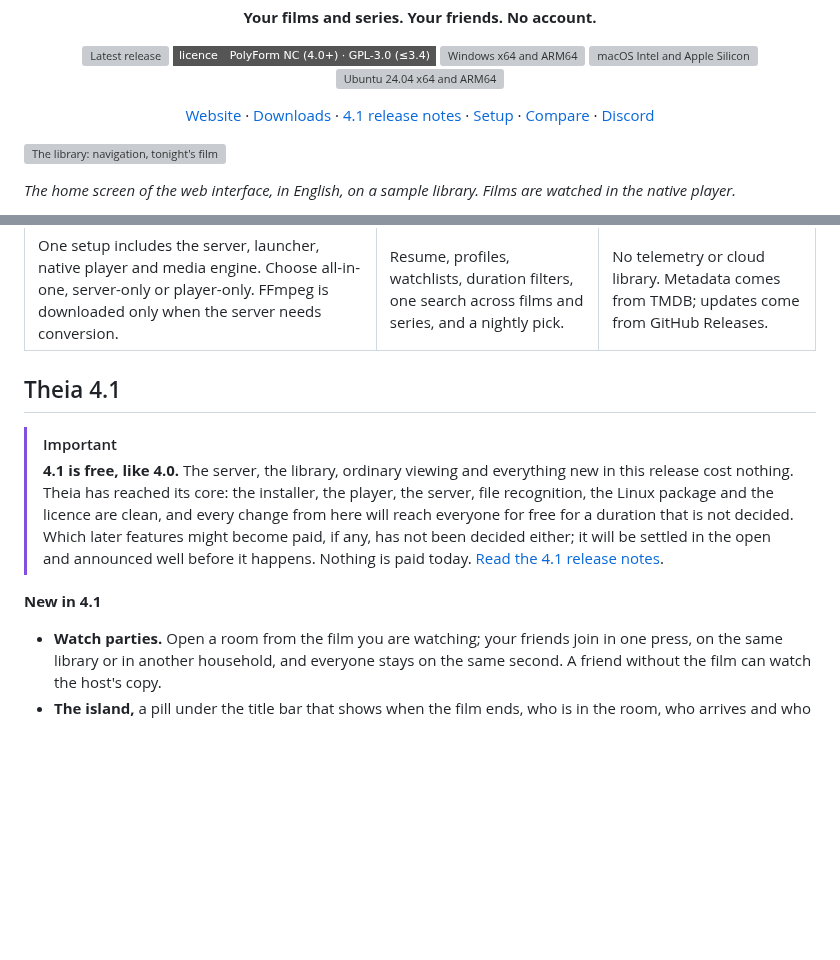
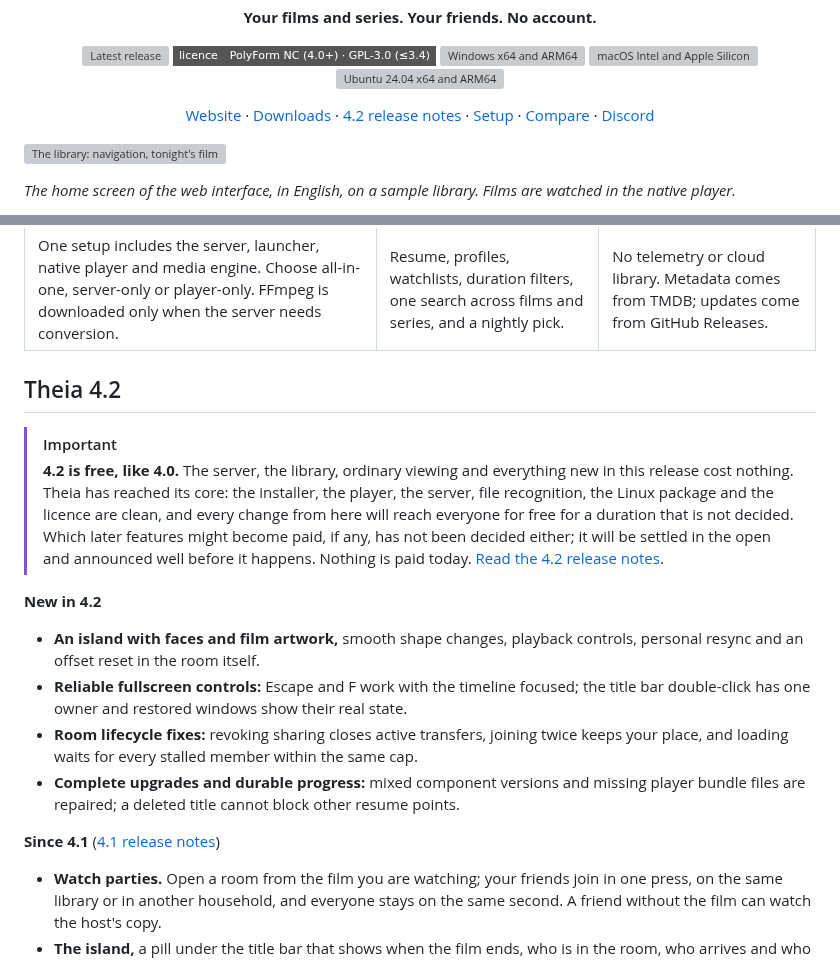
Before and after one commit to Benitoow/theia-media, a Markdown page: README.md, 2 parts joined by grey strips. GitHub-like rendering; badges without logos; blank space fills up the shorter version; grey boxes are pictures that could not be loaded.

Commit message:
Prepare Theia 4.2 release notes and storefront

```diff
--- a/README.md
+++ b/README.md
@@ -19,7 +19,7 @@
 <p align="center">
   <a href="https://benitoow.github.io/theia-media/">Website</a> ·
   <a href="#downloads">Downloads</a> ·
-  <a href="docs/releases/v4.1.0.md">4.1 release notes</a> ·
+  <a href="docs/releases/v4.2.0.md">4.2 release notes</a> ·
   <a href="#three-minute-setup">Setup</a> ·
   <a href="#theia-plex-jellyfin-or-emby">Compare</a> ·
   <a href="https://discord.gg/p4Rp4zHdHf">Discord</a>
@@ -47,18 +47,29 @@ stack and no external database to install.
 | --- | --- | --- |
 | One setup includes the server, launcher, native player and media engine. Choose all-in-one, server-only or player-only. FFmpeg is downloaded only when the server needs conversion. | Resume, profiles, watchlists, duration filters, one search across films and series, and a nightly pick. | No telemetry or cloud library. Metadata comes from TMDB; updates come from GitHub Releases. |
 
-## Theia 4.1
+## Theia 4.2
 
 > [!IMPORTANT]
-> **4.1 is free, like 4.0.** The server, the library, ordinary viewing and everything new
+> **4.2 is free, like 4.0.** The server, the library, ordinary viewing and everything new
 > in this release cost nothing. Theia has reached its core: the installer, the
 > player, the server, file recognition, the Linux package and the licence are
 > clean, and every change from here will reach everyone for free for a duration
 > that is not decided. Which later features might become paid, if any, has not
 > been decided either; it will be settled in the open and announced well before
-> it happens. Nothing is paid today. [Read the 4.1 release notes](docs/releases/v4.1.0.md).
+> it happens. Nothing is paid today. [Read the 4.2 release notes](docs/releases/v4.2.0.md).
 
-**New in 4.1**
+**New in 4.2**
+
+- **An island with faces and film artwork,** smooth shape changes, playback controls,
+  personal resync and an offset reset in the room itself.
+- **Reliable fullscreen controls:** Escape and F work with the timeline focused;
+  the title bar double-click has one owner and restored windows show their real state.
+- **Room lifecycle fixes:** revoking sharing closes active transfers, joining twice
+  keeps your place, and loading waits for every stalled member within the same cap.
+- **Complete upgrades and durable progress:** mixed component versions and missing
+  player bundle files are repaired; a deleted title cannot block other resume points.
+
+**Since 4.1** ([4.1 release notes](docs/releases/v4.1.0.md))
 
 - **Watch parties.** Open a room from the film you are watching; your friends
   join in one press, on the same library or in another household, and everyone
```
Also changed, not shown: docs/releases/v4.2.0.md (added, +85 -0 lines).
